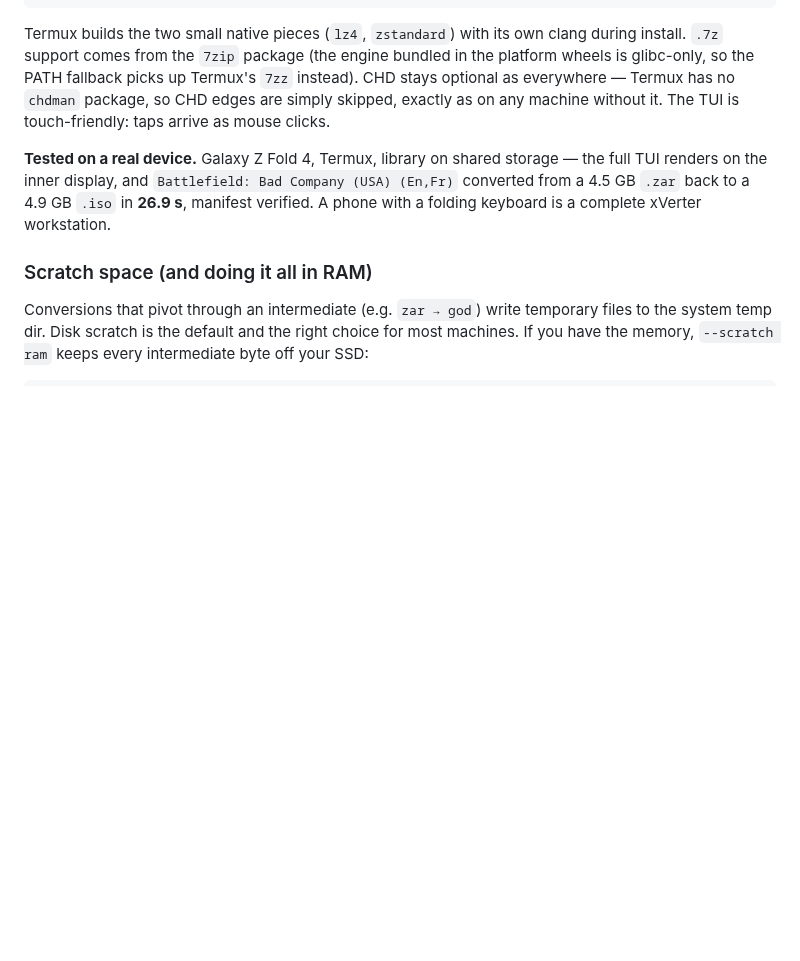
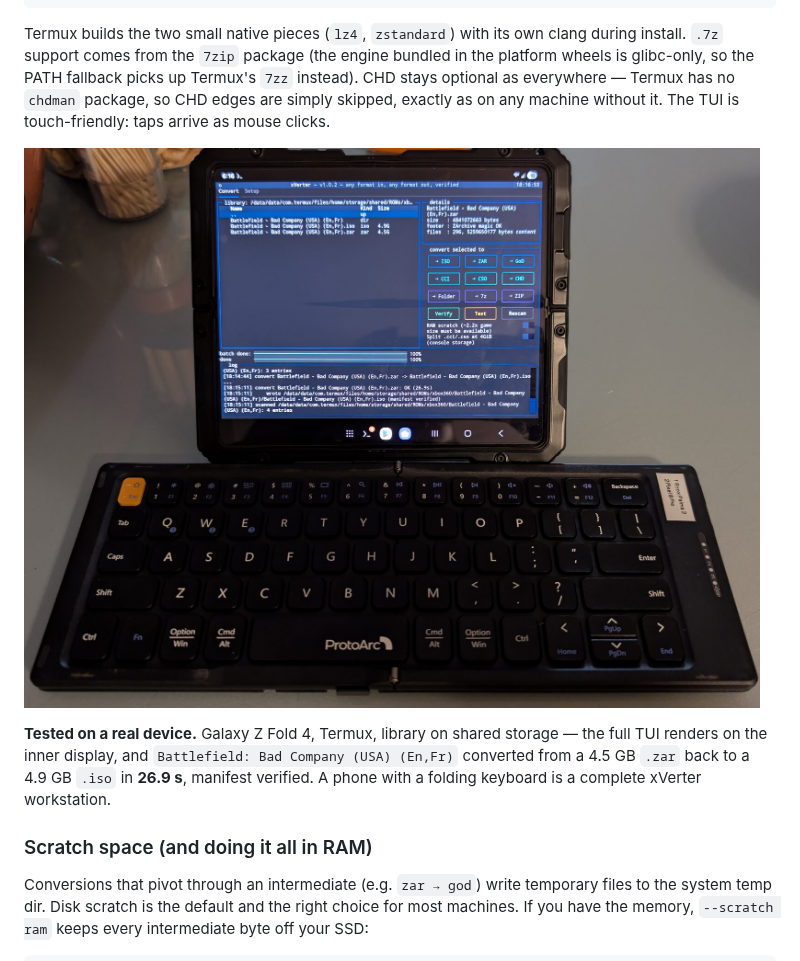
Before and after one commit to blank-query/xverter, a Markdown page: README.md, the part around the change. GitHub-like rendering; pictures changed too: docs/termux-zfold4.jpg (added); blank space fills up the shorter version.

Commit message:
readme: photo of the Termux run on real hardware
EXIF stripped before committing. The original carried GPS coordinates
along with camera make and model - 48 metadata string hits - and this
repo has a standing rule against personal information. Verified after
processing: the only JPEG segments left are JFIF, quantisation tables,
frame header, Huffman tables and the scan. No APP1, no EXIF, no GPS IFD.
The single remaining "gps" string match is compressed pixel data that
happens to contain those three letters.

Also resized 6033x4590 -> 1600x1217 and re-encoded at quality 82,
2.9 MB -> 199 KB, because this ships inside the PyPI sdist.

```diff
--- a/README.md
+++ b/README.md
@@ -285,6 +285,8 @@ xverter ~/storage/shared    # TUI on your phone's files
 
 Termux builds the two small native pieces (`lz4`, `zstandard`) with its own clang during install. `.7z` support comes from the `7zip` package (the engine bundled in the platform wheels is glibc-only, so the PATH fallback picks up Termux's `7zz` instead). CHD stays optional as everywhere — Termux has no `chdman` package, so CHD edges are simply skipped, exactly as on any machine without it. The TUI is touch-friendly: taps arrive as mouse clicks.
 
+![xVerter running in Termux on a Galaxy Z Fold 4](docs/termux-zfold4.jpg)
+
 **Tested on a real device.** Galaxy Z Fold 4, Termux, library on shared storage — the full TUI renders on the inner display, and `Battlefield: Bad Company (USA) (En,Fr)` converted from a 4.5 GB `.zar` back to a 4.9 GB `.iso` in **26.9 s**, manifest verified. A phone with a folding keyboard is a complete xVerter workstation.
 
 ### Scratch space (and doing it all in RAM)
```
